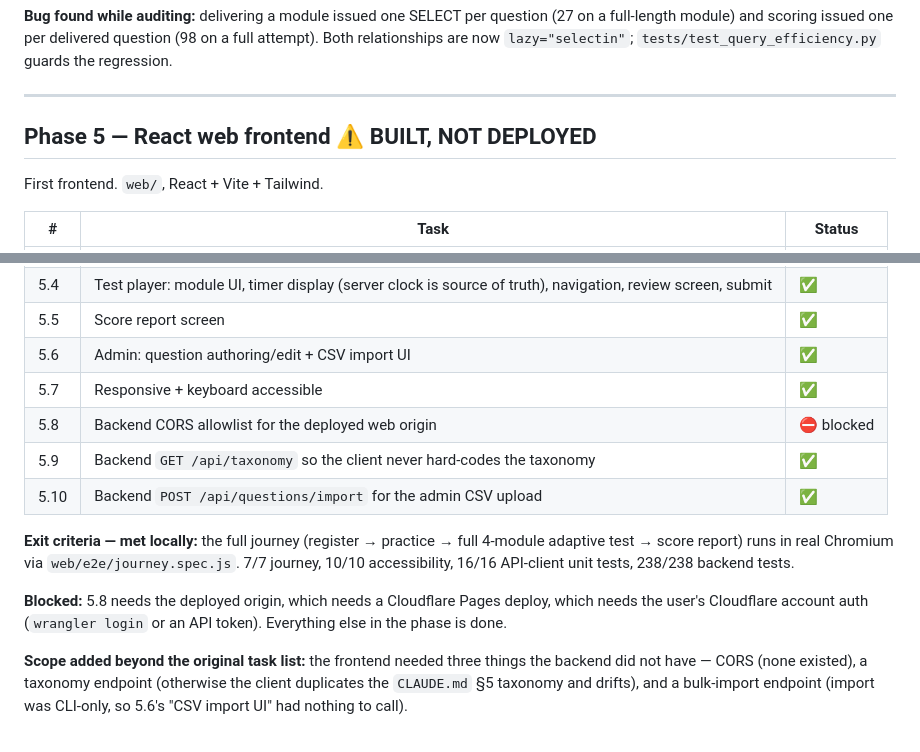
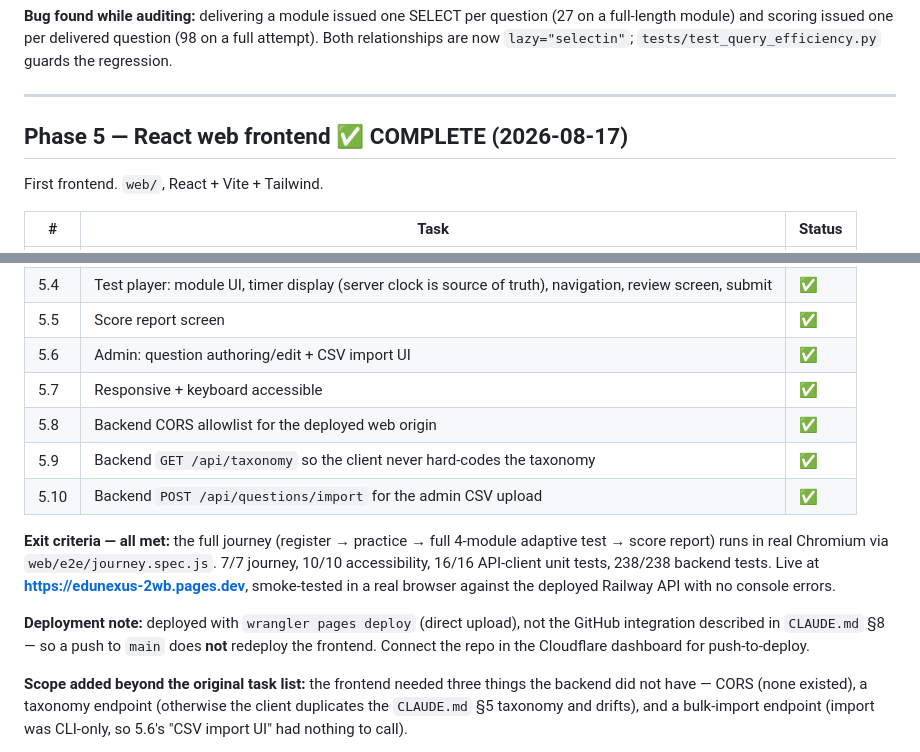
Before and after one commit to yamenmod9/edunexus-2.0, a Markdown page: build-roadmap.md, 2 parts joined by grey strips. GitHub-like rendering.

Commit message:
Close Phase 5: frontend deployed and verified against the live API
CORS_ORIGINS is set on Railway, so the Cloudflare Pages build can reach the
API. Smoke-tested in real Chromium against https://edunexus-2wb.pages.dev:
register, practice and the tests list all load from the deployed backend with
no console errors.

Co-Authored-By: Claude Opus 5 <noreply@anthropic.com>

```diff
--- a/build-roadmap.md
+++ b/build-roadmap.md
@@ -131,7 +131,7 @@ section. No scaled score yet.
 
 ---
 
-## Phase 5 — React web frontend  ⚠️ BUILT, NOT DEPLOYED
+## Phase 5 — React web frontend  ✅ COMPLETE (2026-08-17)
 
 First frontend. `web/`, React + Vite + Tailwind.
 
@@ -144,13 +144,13 @@ First frontend. `web/`, React + Vite + Tailwind.
 | 5.5 | Score report screen | ✅ |
 | 5.6 | Admin: question authoring/edit + CSV import UI | ✅ |
 | 5.7 | Responsive + keyboard accessible | ✅ |
-| 5.8 | Backend CORS allowlist for the deployed web origin | ⛔ blocked |
+| 5.8 | Backend CORS allowlist for the deployed web origin | ✅ |
 | 5.9 | Backend `GET /api/taxonomy` so the client never hard-codes the taxonomy | ✅ |
 | 5.10 | Backend `POST /api/questions/import` for the admin CSV upload | ✅ |
 
-**Exit criteria — met locally:** the full journey (register → practice → full 4-module adaptive test → score report) runs in real Chromium via `web/e2e/journey.spec.js`. 7/7 journey, 10/10 accessibility, 16/16 API-client unit tests, 238/238 backend tests.
+**Exit criteria — all met:** the full journey (register → practice → full 4-module adaptive test → score report) runs in real Chromium via `web/e2e/journey.spec.js`. 7/7 journey, 10/10 accessibility, 16/16 API-client unit tests, 238/238 backend tests. Live at **https://edunexus-2wb.pages.dev**, smoke-tested in a real browser against the deployed Railway API with no console errors.
 
-**Blocked:** 5.8 needs the deployed origin, which needs a Cloudflare Pages deploy, which needs the user's Cloudflare account auth (`wrangler login` or an API token). Everything else in the phase is done.
+**Deployment note:** deployed with `wrangler pages deploy` (direct upload), not the GitHub integration described in `CLAUDE.md` §8 — so a push to `main` does **not** redeploy the frontend. Connect the repo in the Cloudflare dashboard for push-to-deploy.
 
 **Scope added beyond the original task list:** the frontend needed three things the backend did not have — CORS (none existed), a taxonomy endpoint (otherwise the client duplicates the `CLAUDE.md` §5 taxonomy and drifts), and a bulk-import endpoint (import was CLI-only, so 5.6's "CSV import UI" had nothing to call).
 
```
